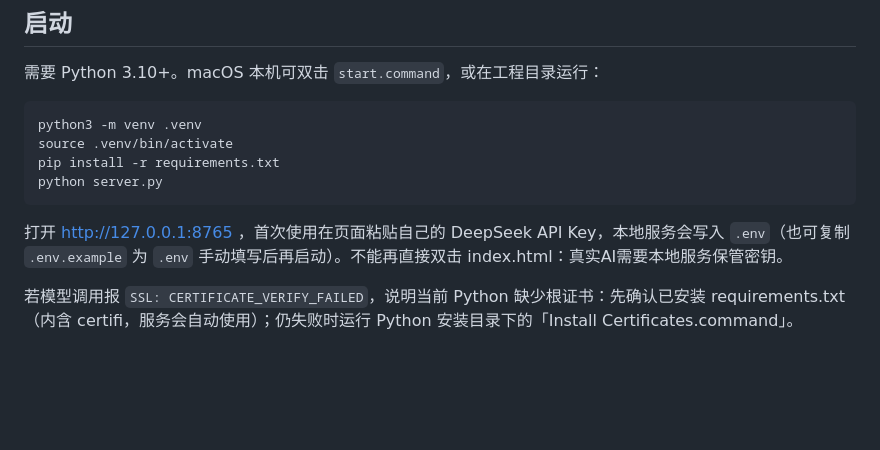
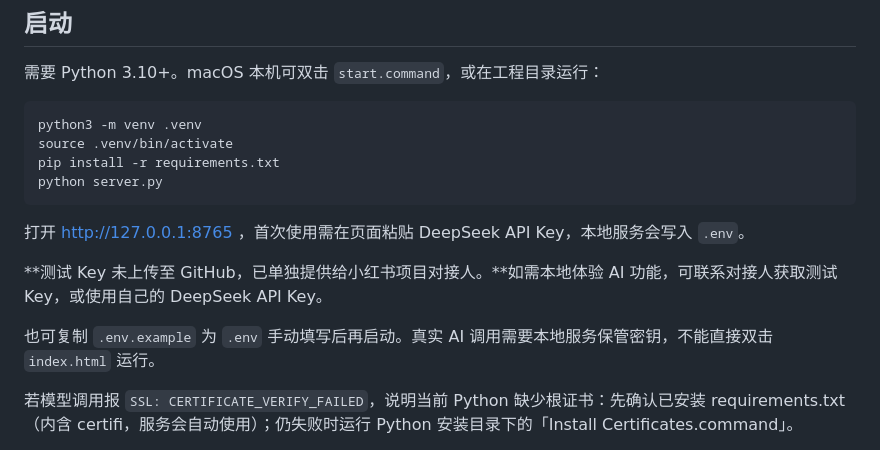
Before and after one commit to moy111/youxi, a Markdown page: README.md, the part around the change. Rendered like a GitHub page; blank space fills up the shorter version.

````diff
--- a/README.md
+++ b/README.md
@@ -73,7 +73,11 @@ pip install -r requirements.txt
 python server.py
 ```
 
-打开 http://127.0.0.1:8765 ，首次使用在页面粘贴自己的 DeepSeek API Key，本地服务会写入 `.env`（也可复制 `.env.example` 为 `.env` 手动填写后再启动）。不能再直接双击 index.html：真实AI需要本地服务保管密钥。
+打开 http://127.0.0.1:8765 ，首次使用需在页面粘贴 DeepSeek API Key，本地服务会写入 `.env`。
+
+**测试 Key 未上传至 GitHub，已单独提供给小红书项目对接人。**如需本地体验 AI 功能，可联系对接人获取测试 Key，或使用自己的 DeepSeek API Key。
+
+也可复制 `.env.example` 为 `.env` 手动填写后再启动。真实 AI 调用需要本地服务保管密钥，不能直接双击 `index.html` 运行。
 
 若模型调用报 `SSL: CERTIFICATE_VERIFY_FAILED`，说明当前 Python 缺少根证书：先确认已安装 requirements.txt（内含 certifi，服务会自动使用）；仍失败时运行 Python 安装目录下的「Install Certificates.command」。
 
````
